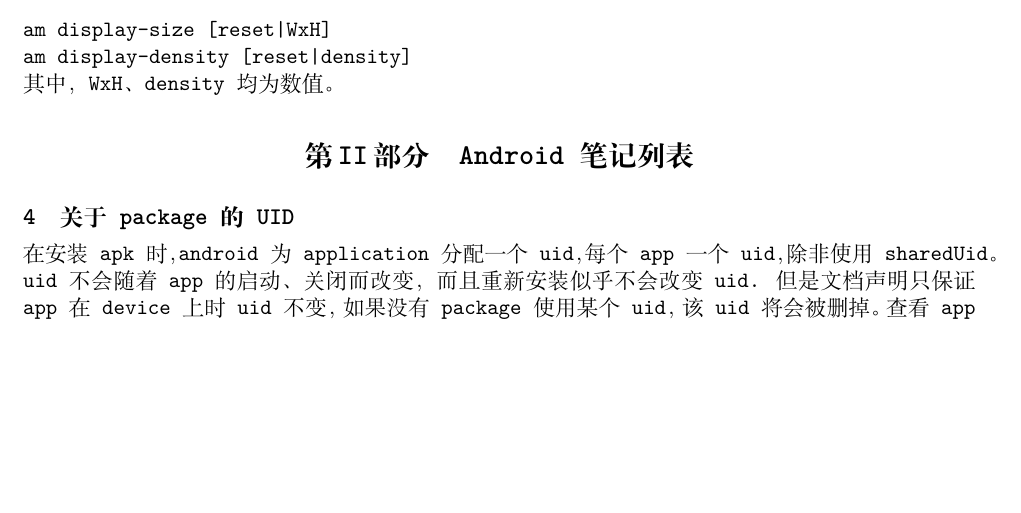
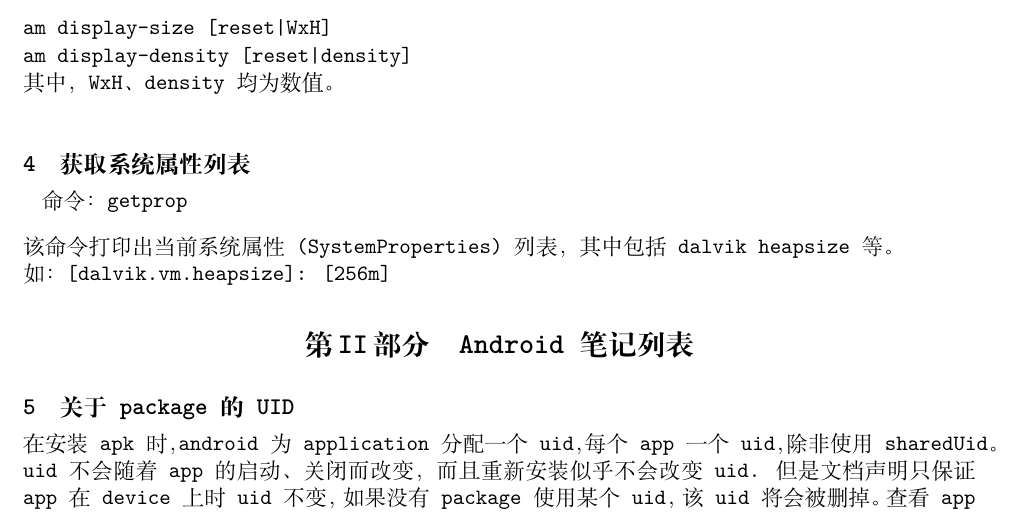
Before and after one commit to ybin/android_notes, a LaTeX document (notes/notes.tex): part of page 6 of 13, cut so that both start at the same text, the shorter picture padded with empty space. Compiled offline with XeLaTeX; a missing font is replaced by an installed copy or a similar font.

Commit message:
add notes: get system properties.

```diff
--- a/notes/notes.tex
+++ b/notes/notes.tex
@@ -184,6 +184,12 @@
   am display-density [reset|density]
 
   其中，WxH、density均为数值。
+
+  \section[获取系统属性列表]{获取系统属性列表}
+  \hspace*{2ex}命令：getprop\par\vspace{2ex}
+  该命令打印出当前系统属性(SystemProperties)列表，其中包括dalvik heapsize等。\par
+  如：[dalvik.vm.heapsize]: [256m]
+
 
   \part[Android Notes List]{Android笔记列表}
   \section[关于package的UID]{关于package的UID}
```
